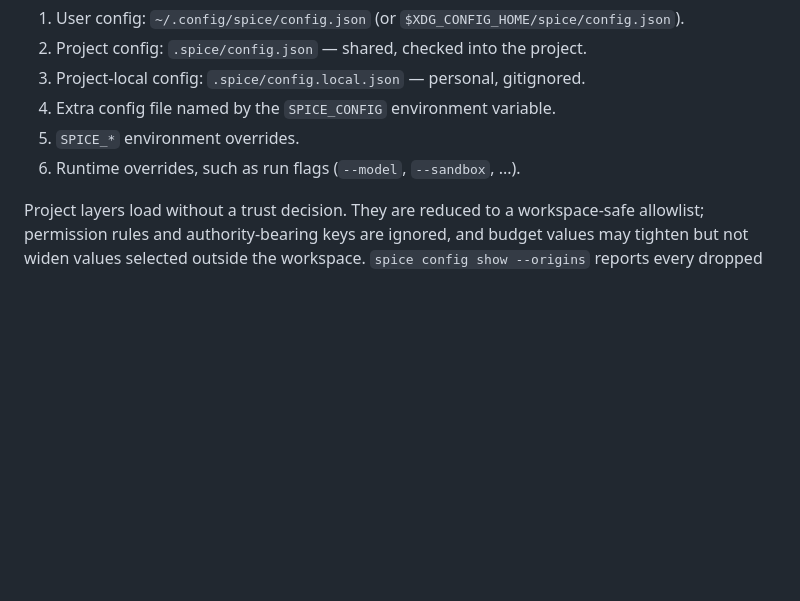
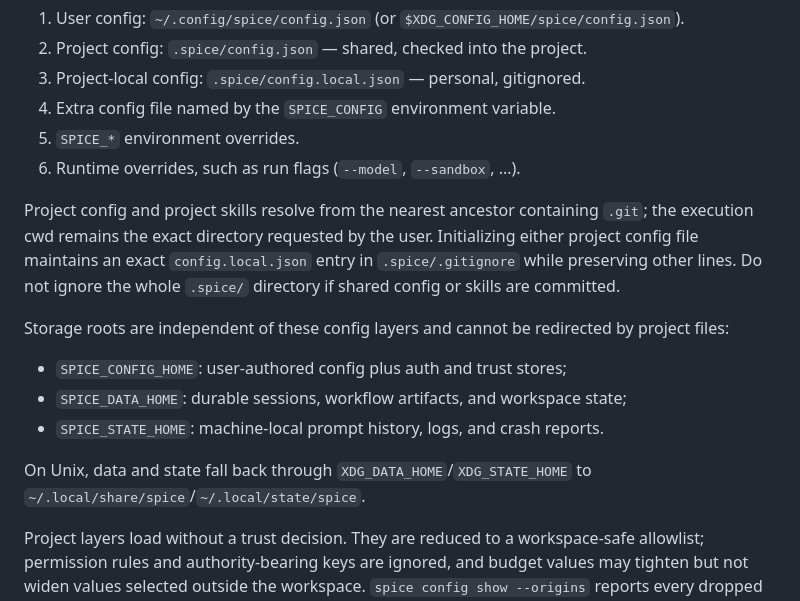
Before and after one commit to invariant-hq/spice, a Markdown page: doc/manual/configuration.md, the part around the change. Drawn GitHub-style; blank space fills up the shorter version.

```diff
--- a/doc/manual/configuration.md
+++ b/doc/manual/configuration.md
@@ -15,6 +15,23 @@ Values are resolved in increasing precedence:
 4. Extra config file named by the `SPICE_CONFIG` environment variable.
 5. `SPICE_*` environment overrides.
 6. Runtime overrides, such as run flags (`--model`, `--sandbox`, ...).
+
+Project config and project skills resolve from the nearest ancestor containing
+`.git`; the execution cwd remains the exact directory requested by the user.
+Initializing either project config file maintains an exact
+`config.local.json` entry in `.spice/.gitignore` while preserving other lines.
+Do not ignore the whole `.spice/` directory if shared config or skills are
+committed.
+
+Storage roots are independent of these config layers and cannot be redirected
+by project files:
+
+- `SPICE_CONFIG_HOME`: user-authored config plus auth and trust stores;
+- `SPICE_DATA_HOME`: durable sessions, workflow artifacts, and workspace state;
+- `SPICE_STATE_HOME`: machine-local prompt history, logs, and crash reports.
+
+On Unix, data and state fall back through `XDG_DATA_HOME`/`XDG_STATE_HOME` to
+`~/.local/share/spice`/`~/.local/state/spice`.
 
 Project layers load without a trust decision. They are reduced to a
 workspace-safe allowlist; permission rules and authority-bearing keys are
```
Also changed, not shown: doc/manual/interactive.md (+2 -1 lines), doc/manual/sessions.md (+14 -6 lines).
